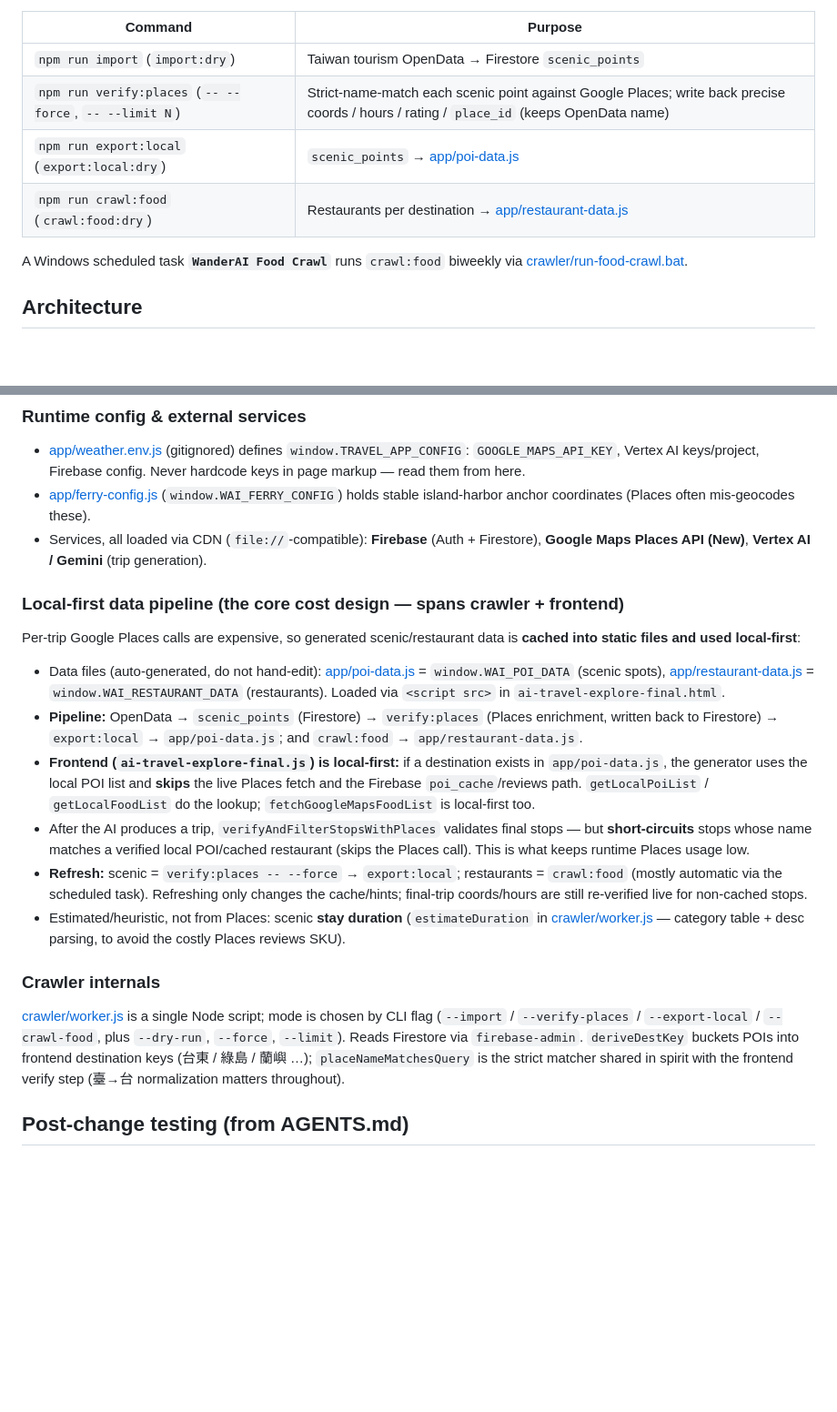
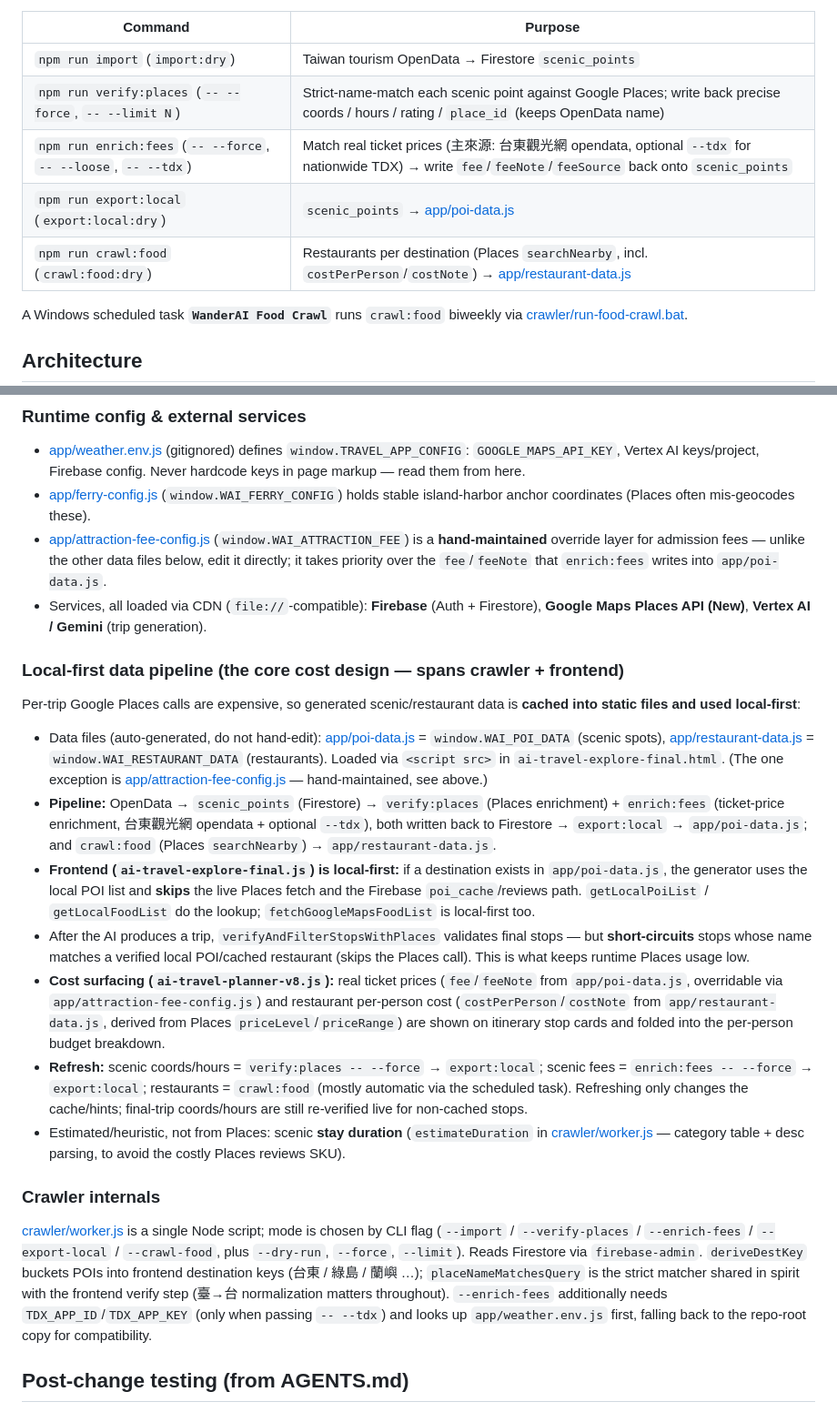
Before and after one commit to Timlin0929/UIUX, a Markdown page: CLAUDE.md, 2 parts joined by grey strips. Shown at 91% size. Rendered like a GitHub page; blank space fills up the shorter version.

Commit message:
docs: 將 enrich:fees 與餐廳人均消費補進 CLAUDE.md
CLAUDE.md 的指令表與 local-first pipeline 說明先前沒跟上
enrich:fees（景點門票）與 crawl:food 改用 searchNearby 抓
人均消費的變動，一併補上 attraction-fee-config.js 覆蓋層說明。

```diff
--- a/CLAUDE.md
+++ b/CLAUDE.md
@@ -29,8 +29,9 @@ The only npm project is the **crawler** ([crawler/](crawler/), run from that fol
 |---|---|
 | `npm run import` (`import:dry`) | Taiwan tourism OpenData → Firestore `scenic_points` |
 | `npm run verify:places` (`-- --force`, `-- --limit N`) | Strict-name-match each scenic point against Google Places; write back precise coords / hours / rating / `place_id` (keeps OpenData name) |
+| `npm run enrich:fees` (`-- --force`, `-- --loose`, `-- --tdx`) | Match real ticket prices (主來源: 台東觀光網 opendata, optional `--tdx` for nationwide TDX) → write `fee`/`feeNote`/`feeSource` back onto `scenic_points` |
 | `npm run export:local` (`export:local:dry`) | `scenic_points` → [app/poi-data.js](app/poi-data.js) |
-| `npm run crawl:food` (`crawl:food:dry`) | Restaurants per destination → [app/restaurant-data.js](app/restaurant-data.js) |
+| `npm run crawl:food` (`crawl:food:dry`) | Restaurants per destination (Places `searchNearby`, incl. `costPerPerson`/`costNote`) → [app/restaurant-data.js](app/restaurant-data.js) |
 
 A Windows scheduled task **`WanderAI Food Crawl`** runs `crawl:food` biweekly via [crawler/run-food-crawl.bat](crawler/run-food-crawl.bat).
 
@@ -44,20 +45,22 @@ A Windows scheduled task **`WanderAI Food Crawl`** runs `crawl:food` biweekly vi
 ### Runtime config & external services
 - [app/weather.env.js](app/weather.env.js) (gitignored) defines `window.TRAVEL_APP_CONFIG`: `GOOGLE_MAPS_API_KEY`, Vertex AI keys/project, Firebase config. Never hardcode keys in page markup — read them from here.
 - [app/ferry-config.js](app/ferry-config.js) (`window.WAI_FERRY_CONFIG`) holds stable island-harbor anchor coordinates (Places often mis-geocodes these).
+- [app/attraction-fee-config.js](app/attraction-fee-config.js) (`window.WAI_ATTRACTION_FEE`) is a **hand-maintained** override layer for admission fees — unlike the other data files below, edit it directly; it takes priority over the `fee`/`feeNote` that `enrich:fees` writes into `app/poi-data.js`.
 - Services, all loaded via CDN (`file://`-compatible): **Firebase** (Auth + Firestore), **Google Maps Places API (New)**, **Vertex AI / Gemini** (trip generation).
 
 ### Local-first data pipeline (the core cost design — spans crawler + frontend)
 Per-trip Google Places calls are expensive, so generated scenic/restaurant data is **cached into static files and used local-first**:
 
-- Data files (auto-generated, do not hand-edit): [app/poi-data.js](app/poi-data.js) = `window.WAI_POI_DATA` (scenic spots), [app/restaurant-data.js](app/restaurant-data.js) = `window.WAI_RESTAURANT_DATA` (restaurants). Loaded via `<script src>` in `ai-travel-explore-final.html`.
-- **Pipeline:** OpenData → `scenic_points` (Firestore) → `verify:places` (Places enrichment, written back to Firestore) → `export:local` → `app/poi-data.js`; and `crawl:food` → `app/restaurant-data.js`.
+- Data files (auto-generated, do not hand-edit): [app/poi-data.js](app/poi-data.js) = `window.WAI_POI_DATA` (scenic spots), [app/restaurant-data.js](app/restaurant-data.js) = `window.WAI_RESTAURANT_DATA` (restaurants). Loaded via `<script src>` in `ai-travel-explore-final.html`. (The one exception is [app/attraction-fee-config.js](app/attraction-fee-config.js) — hand-maintained, see above.)
+- **Pipeline:** OpenData → `scenic_points` (Firestore) → `verify:places` (Places enrichment) + `enrich:fees` (ticket-price enrichment, 台東觀光網 opendata + optional `--tdx`), both written back to Firestore → `export:local` → `app/poi-data.js`; and `crawl:food` (Places `searchNearby`) → `app/restaurant-data.js`.
 - **Frontend (`ai-travel-explore-final.js`) is local-first:** if a destination exists in `app/poi-data.js`, the generator uses the local POI list and **skips** the live Places fetch and the Firebase `poi_cache`/reviews path. `getLocalPoiList` / `getLocalFoodList` do the lookup; `fetchGoogleMapsFoodList` is local-first too.
 - After the AI produces a trip, `verifyAndFilterStopsWithPlaces` validates final stops — but **short-circuits** stops whose name matches a verified local POI/cached restaurant (skips the Places call). This is what keeps runtime Places usage low.
-- **Refresh:** scenic = `verify:places -- --force` → `export:local`; restaurants = `crawl:food` (mostly automatic via the scheduled task). Refreshing only changes the cache/hints; final-trip coords/hours are still re-verified live for non-cached stops.
+- **Cost surfacing (`ai-travel-planner-v8.js`):** real ticket prices (`fee`/`feeNote` from `app/poi-data.js`, overridable via `app/attraction-fee-config.js`) and restaurant per-person cost (`costPerPerson`/`costNote` from `app/restaurant-data.js`, derived from Places `priceLevel`/`priceRange`) are shown on itinerary stop cards and folded into the per-person budget breakdown.
+- **Refresh:** scenic coords/hours = `verify:places -- --force` → `export:local`; scenic fees = `enrich:fees -- --force` → `export:local`; restaurants = `crawl:food` (mostly automatic via the scheduled task). Refreshing only changes the cache/hints; final-trip coords/hours are still re-verified live for non-cached stops.
 - Estimated/heuristic, not from Places: scenic **stay duration** (`estimateDuration` in [crawler/worker.js](crawler/worker.js) — category table + desc parsing, to avoid the costly Places reviews SKU).
 
 ### Crawler internals
-[crawler/worker.js](crawler/worker.js) is a single Node script; mode is chosen by CLI flag (`--import` / `--verify-places` / `--export-local` / `--crawl-food`, plus `--dry-run`, `--force`, `--limit`). Reads Firestore via `firebase-admin`. `deriveDestKey` buckets POIs into frontend destination keys (台東 / 綠島 / 蘭嶼 …); `placeNameMatchesQuery` is the strict matcher shared in spirit with the frontend verify step (臺→台 normalization matters throughout).
+[crawler/worker.js](crawler/worker.js) is a single Node script; mode is chosen by CLI flag (`--import` / `--verify-places` / `--enrich-fees` / `--export-local` / `--crawl-food`, plus `--dry-run`, `--force`, `--limit`). Reads Firestore via `firebase-admin`. `deriveDestKey` buckets POIs into frontend destination keys (台東 / 綠島 / 蘭嶼 …); `placeNameMatchesQuery` is the strict matcher shared in spirit with the frontend verify step (臺→台 normalization matters throughout). `--enrich-fees` additionally needs `TDX_APP_ID`/`TDX_APP_KEY` (only when passing `-- --tdx`) and looks up `app/weather.env.js` first, falling back to the repo-root copy for compatibility.
 
 ## Post-change testing (from AGENTS.md)
 After a change, **run the affected feature from the start of the flow as a real user**, not just the edited line. Check state/ordering, preview/summary sync, persistence, and that user-entered values are preserved unless a feature must correct them. Itinerary-time edits have explicit rules (later stops auto-delay only when earlier-or-equal to the previous stop; manual edits otherwise preserved). Report findings using the "User Flow Test Result" template in AGENTS.md. Note in the report anything blocked locally (Firebase/Maps keys, network, `localStorage`).
```
